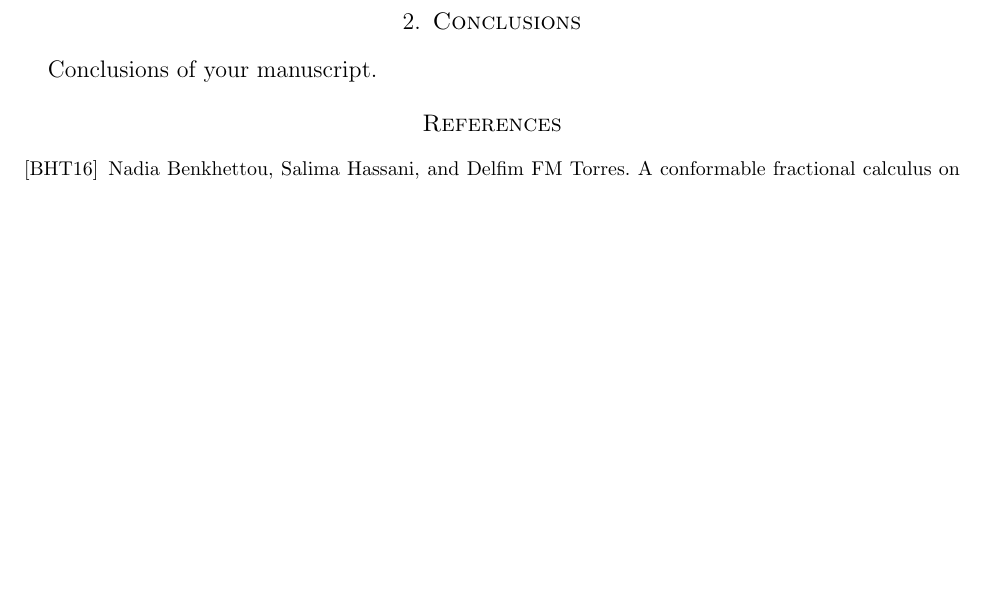
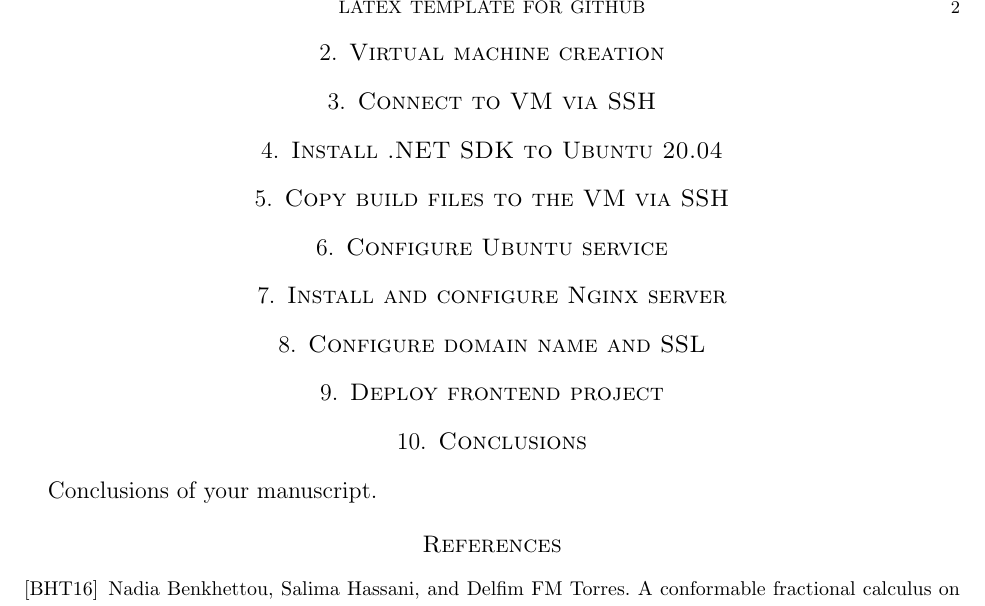
Before and after one commit to kolosovpetro/AzureUbuntuVMDeploy, a LaTeX paper (src/AzureVMDeploy.tex): part of the page before the commit and part of page 2 of 2 after it, cut at the place of the change, the shorter picture padded with empty space. Compiled offline with pdfLaTeX.

Commit message:
document structure updated

```diff
--- a/src/AzureVMDeploy.tex
+++ b/src/AzureVMDeploy.tex
@@ -77,6 +77,38 @@
     \input{sections/introduction.tex}
 
 
+    \section{Virtual machine creation}\label{sec:virtual-machine-creation}
+    \input{sections/01_create_vm.tex}
+
+
+    \section{Connect to VM via SSH}\label{sec:connect-to-vm-via-ssh}
+    \input{sections/02_ssh_connected.tex}
+
+
+    \section{Install .NET SDK to Ubuntu 20.04}\label{sec:install-.net-sdk-to-ubuntu-20.04}
+    \input{sections/03_install_dotnet_sdk_ubuntu.tex}
+
+
+    \section{Copy build files to the VM via SSH}\label{sec:copy-build-files-to-the-vm-via-ssh}
+    \input{sections/04_copy_build_to_remote_via_ssh.tex}
+
+
+    \section{Configure Ubuntu service}\label{sec:configure-ubuntu-service}
+    \input{sections/05_configure_service_success.tex}
+
+
+    \section{Install and configure Nginx server}\label{sec:install-and-configure-nginx-server}
+    \input{sections/06_install_and_configure_nginx.tex}
+
+
+    \section{Configure domain name and SSL}\label{sec:configure-domain-name-and-ssl}
+    \input{sections/07_configure_domain_name_and_ssl.tex}
+
+
+    \section{Deploy frontend project}\label{sec:deploy-frontend-project}
+    \input{sections/08_deploy_frontend_and_configure_ssl.tex}
+
+
     \section{Conclusions}\label{sec:conclusions}
     \input{sections/conclusions.tex}
 
```
Also changed, not shown: out/AzureVMDeploy.pdf, src/sections/01_create_vm.tex (added), src/sections/02_ssh_connected.tex (added), src/sections/03_install_dotnet_sdk_ubuntu.tex (added), src/sections/04_copy_build_to_remote_via_ssh.tex (added), src/sections/05_configure_service_success.tex (added), src/sections/06_install_and_configure_nginx.tex (added), src/sections/07_configure_domain_name_and_ssl.tex (added), src/sections/08_deploy_frontend_and_configure_ssl.tex (added).
